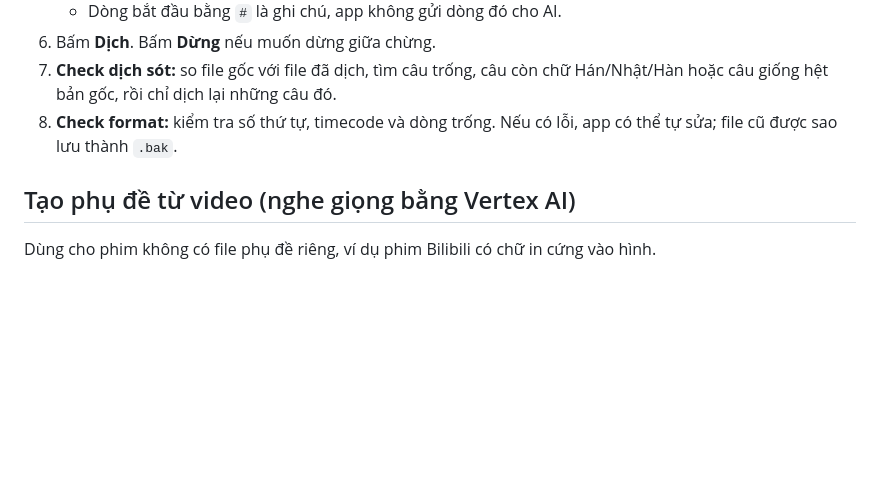
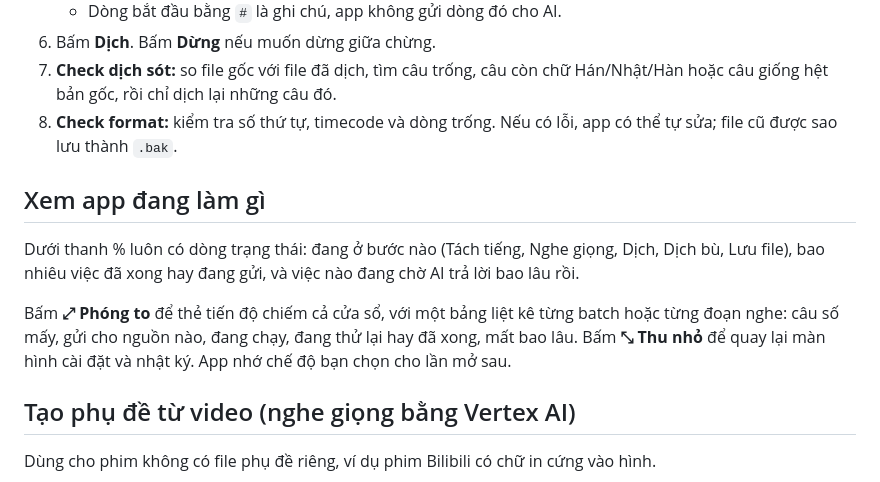
Before and after one commit to DVSoai/vietsub_video, a Markdown page: README.md, the part around the change. Rendered like a GitHub page; blank space fills up the shorter version.

```diff
--- a/README.md
+++ b/README.md
@@ -33,6 +33,12 @@ Bấm đúp `build_exe.bat`. File chạy sẽ nằm ở `dist\SubtitleTranslator
 7. **Check dịch sót:** so file gốc với file đã dịch, tìm câu trống, câu còn chữ Hán/Nhật/Hàn hoặc câu giống hệt bản gốc, rồi chỉ dịch lại những câu đó.
 8. **Check format:** kiểm tra số thứ tự, timecode và dòng trống. Nếu có lỗi, app có thể tự sửa; file cũ được sao lưu thành `.bak`.
 
+## Xem app đang làm gì
+
+Dưới thanh % luôn có dòng trạng thái: đang ở bước nào (Tách tiếng, Nghe giọng, Dịch, Dịch bù, Lưu file), bao nhiêu việc đã xong hay đang gửi, và việc nào đang chờ AI trả lời bao lâu rồi.
+
+Bấm **⤢ Phóng to** để thẻ tiến độ chiếm cả cửa sổ, với một bảng liệt kê từng batch hoặc từng đoạn nghe: câu số mấy, gửi cho nguồn nào, đang chạy, đang thử lại hay đã xong, mất bao lâu. Bấm **⤡ Thu nhỏ** để quay lại màn hình cài đặt và nhật ký. App nhớ chế độ bạn chọn cho lần mở sau.
+
 ## Tạo phụ đề từ video (nghe giọng bằng Vertex AI)
 
 Dùng cho phim không có file phụ đề riêng, ví dụ phim Bilibili có chữ in cứng vào hình.
```
Also changed, not shown: docs/screenshot-tien-do.png (added), 4 other files.
